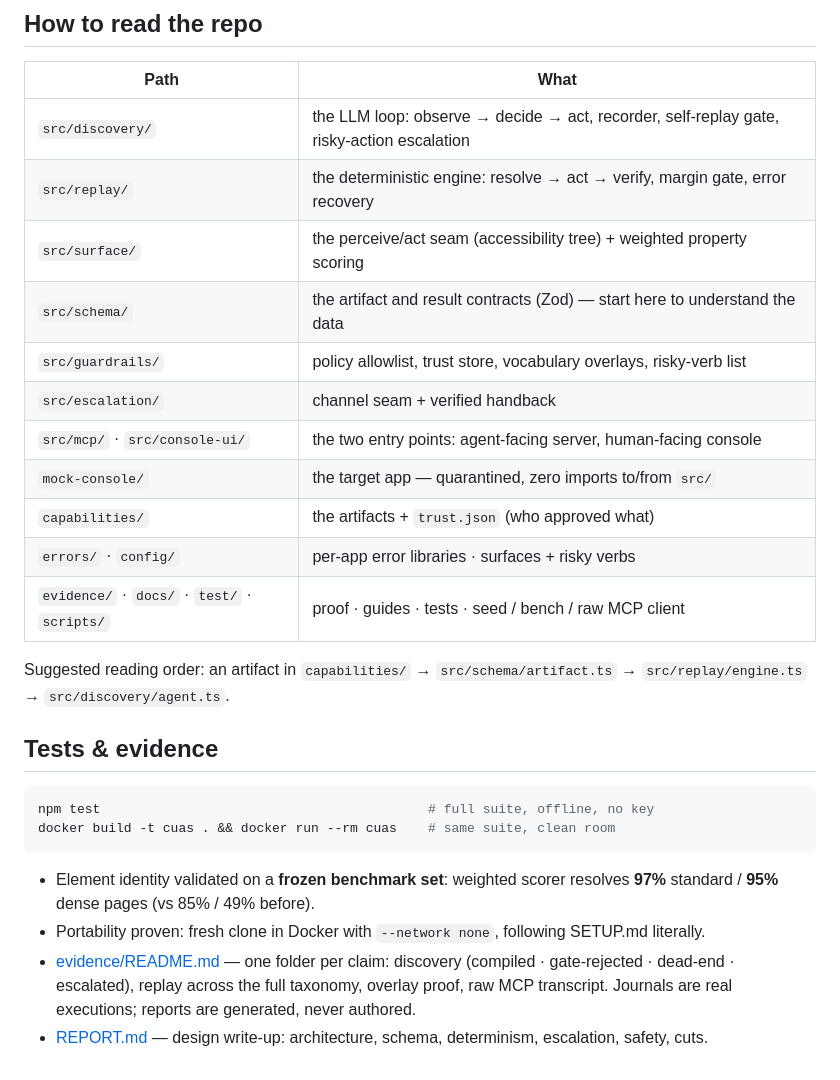
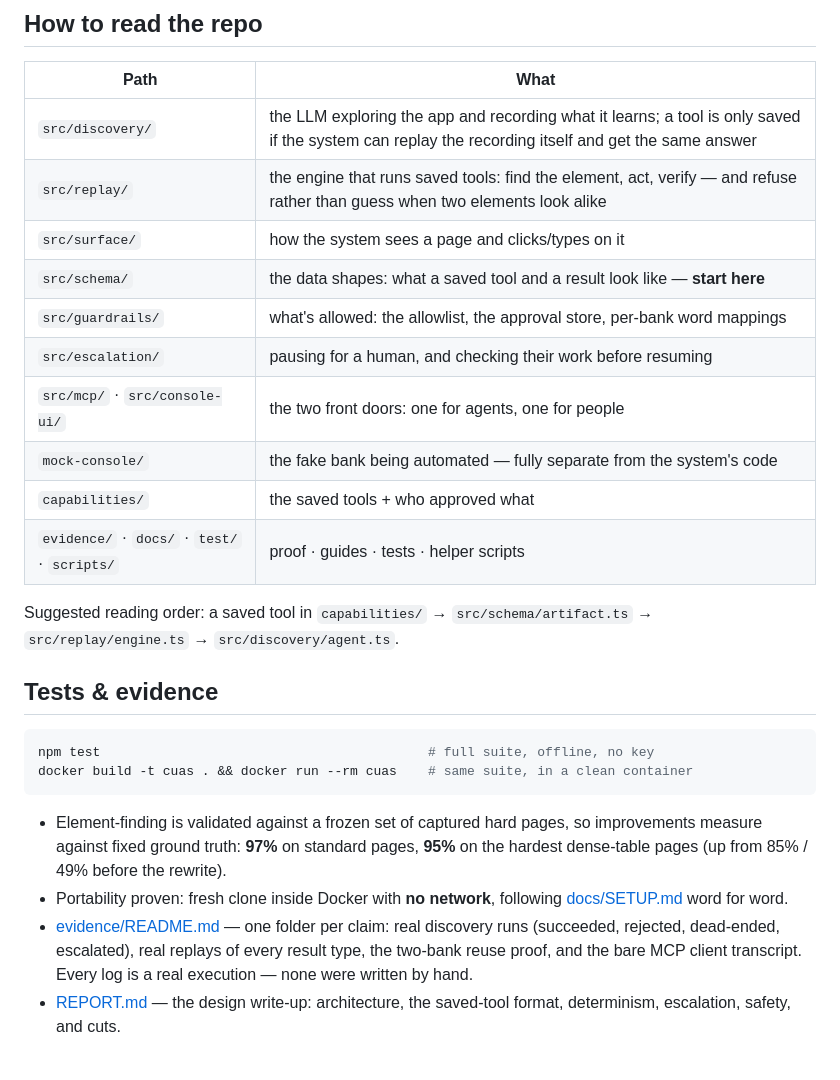
Before and after one commit to clee12111/computeruse-automation-system, a Markdown page: README.md, the part around one of its changes. Rendered like a GitHub page.

````diff
--- a/README.md
+++ b/README.md
@@ -72,28 +78,27 @@ The rule, both layers: **escalate when the system works and a human must decide;
 
 | Path | What |
 |---|---|
-| `src/discovery/` | the LLM loop: observe → decide → act, recorder, self-replay gate, risky-action escalation |
-| `src/replay/` | the deterministic engine: resolve → act → verify, margin gate, error recovery |
-| `src/surface/` | the perceive/act seam (accessibility tree) + weighted property scoring |
-| `src/schema/` | the artifact and result contracts (Zod) — start here to understand the data |
-| `src/guardrails/` | policy allowlist, trust store, vocabulary overlays, risky-verb list |
-| `src/escalation/` | channel seam + verified handback |
-| `src/mcp/` · `src/console-ui/` | the two entry points: agent-facing server, human-facing console |
-| `mock-console/` | the target app — quarantined, zero imports to/from `src/` |
-| `capabilities/` | the artifacts + `trust.json` (who approved what) |
-| `errors/` · `config/` | per-app error libraries · surfaces + risky verbs |
-| `evidence/` · `docs/` · `test/` · `scripts/` | proof · guides · tests · seed / bench / raw MCP client |
+| `src/discovery/` | the LLM exploring the app and recording what it learns; a tool is only saved if the system can replay the recording itself and get the same answer |
+| `src/replay/` | the engine that runs saved tools: find the element, act, verify — and refuse rather than guess when two elements look alike |
+| `src/surface/` | how the system sees a page and clicks/types on it |
+| `src/schema/` | the data shapes: what a saved tool and a result look like — **start here** |
+| `src/guardrails/` | what's allowed: the allowlist, the approval store, per-bank word mappings |
+| `src/escalation/` | pausing for a human, and checking their work before resuming |
+| `src/mcp/` · `src/console-ui/` | the two front doors: one for agents, one for people |
+| `mock-console/` | the fake bank being automated — fully separate from the system's code |
+| `capabilities/` | the saved tools + who approved what |
+| `evidence/` · `docs/` · `test/` · `scripts/` | proof · guides · tests · helper scripts |
 
-Suggested reading order: an artifact in `capabilities/` → `src/schema/artifact.ts` → `src/replay/engine.ts` → `src/discovery/agent.ts`.
+Suggested reading order: a saved tool in `capabilities/` → `src/schema/artifact.ts` → `src/replay/engine.ts` → `src/discovery/agent.ts`.
 
 ## Tests & evidence
 
 ```bash
 npm test                                          # full suite, offline, no key
-docker build -t cuas . && docker run --rm cuas    # same suite, clean room
+docker build -t cuas . && docker run --rm cuas    # same suite, in a clean container
 ```
 
-- Element identity validated on a **frozen benchmark set**: weighted scorer resolves **97%** standard / **95%** dense pages (vs 85% / 49% before).
-- Portability proven: fresh clone in Docker with `--network none`, following SETUP.md literally.
-- [evidence/README.md](evidence/README.md) — one folder per claim: discovery (compiled · gate-rejected · dead-end · escalated), replay across the full taxonomy, overlay proof, raw MCP transcript. Journals are real executions; reports are generated, never authored.
-- [REPORT.md](REPORT.md) — design write-up: architecture, schema, determinism, escalation, safety, cuts.
+- Element-finding is validated against a frozen set of captured hard pages, so improvements measure against fixed ground truth: **97%** on standard pages, **95%** on the hardest dense-table pages (up from 85% / 49% before the rewrite).
+- Portability proven: fresh clone inside Docker with **no network**, following [docs/SETUP.md](docs/SETUP.md) word for word.
+- [evidence/README.md](evidence/README.md) — one folder per claim: real discovery runs (succeeded, rejected, dead-ended, escalated), real replays of every result type, the two-bank reuse proof, and the bare MCP client transcript. Every log is a real execution — none were written by hand.
+- [REPORT.md](REPORT.md) — the design write-up: architecture, the saved-tool format, determinism, escalation, safety, and cuts.
````
Also changed, not shown: other parts of README.md (+34 -28 lines), REPORT.md (+46 -48 lines).
